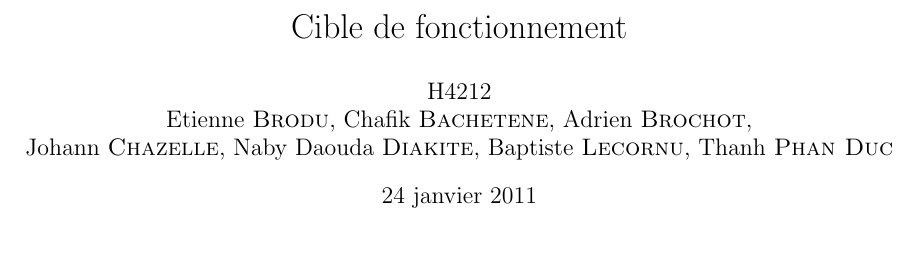
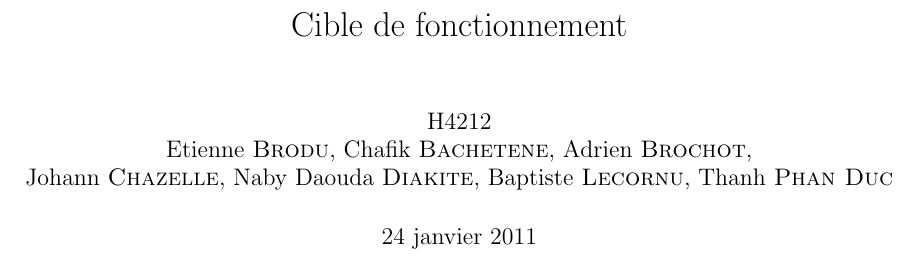
Before and after one commit to gravitezero/PLD, a LaTeX document (EtudeExistant/Cible/src/main.tex): part of page 1 of 2, cut so that both start at the same text. Compiled offline with pdfLaTeX.

Commit message:
qq ajouts

```diff
--- a/EtudeExistant/Cible/src/main.tex
+++ b/EtudeExistant/Cible/src/main.tex
@@ -1,4 +1,4 @@
-\documentclass[a4paper,11pt]{article}
+\documentclass[a4paper,11pt]{report}
 \input{nation}
 
 \title{Cible de fonctionnement}
```
Also changed, not shown: EtudeExistant/NormesBench/src/main.tex (+1 -1 lines), EtudeExistant/AnalyseExistant/bin/Analyse de l'existant.pdf.
